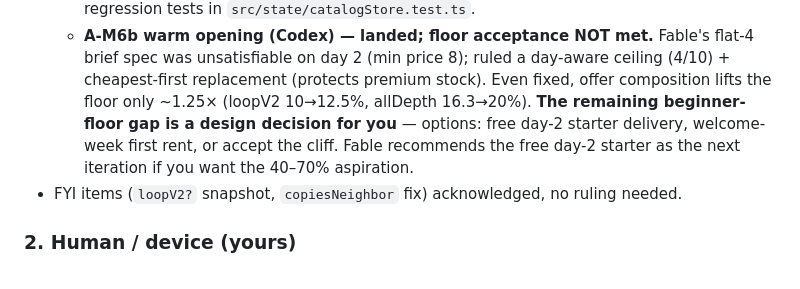
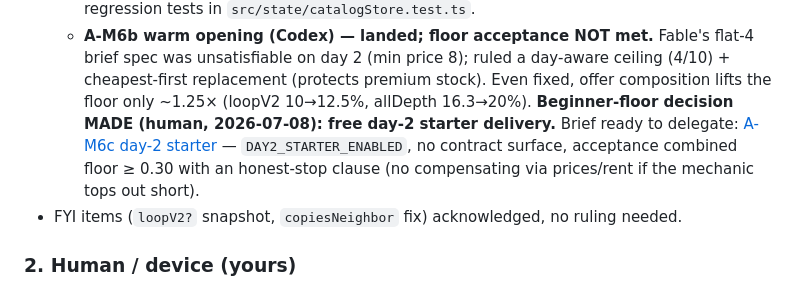
Before and after one commit to gentritr1/lucky-shelf, a Markdown page: docs/STATUS.md, the part around the change. Rendered like a GitHub page.

```diff
--- a/docs/STATUS.md
+++ b/docs/STATUS.md
@@ -55,10 +55,11 @@ Authoritative rulings recorded in **`docs/review-packets/FABLE-RULINGS-2026-07-0
   - **A-M6b warm opening (Codex) — landed; floor acceptance NOT met.** Fable's flat-4 brief spec
     was unsatisfiable on day 2 (min price 8); ruled a day-aware ceiling (4/10) + cheapest-first
     replacement (protects premium stock). Even fixed, offer composition lifts the floor only
-    ~1.25× (loopV2 10→12.5%, allDepth 16.3→20%). **The remaining beginner-floor gap is a design
-    decision for you** — options: free day-2 starter delivery, welcome-week first rent, or accept
-    the cliff. Fable recommends the free day-2 starter as the next iteration if you want the
-    40–70% aspiration.
+    ~1.25× (loopV2 10→12.5%, allDepth 16.3→20%). **Beginner-floor decision MADE (human,
+    2026-07-08): free day-2 starter delivery.** Brief ready to delegate:
+    [A-M6c day-2 starter](lane-a/day2-starter-brief.md) — `DAY2_STARTER_ENABLED`, no contract
+    surface, acceptance combined floor ≥ 0.30 with an honest-stop clause (no compensating via
+    prices/rent if the mechanic tops out short).
 - FYI items (`loopV2?` snapshot, `copiesNeighbor` fix) acknowledged, no ruling needed.
 
 ### 2. Human / device (yours)
```
Also changed, not shown: docs/lane-a/day2-starter-brief.md (added, +85 -0 lines).
